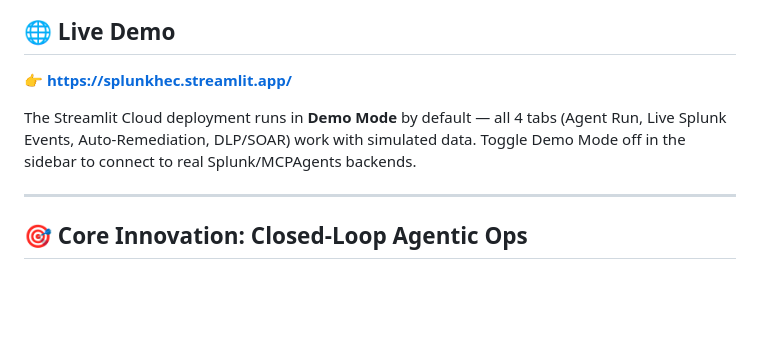
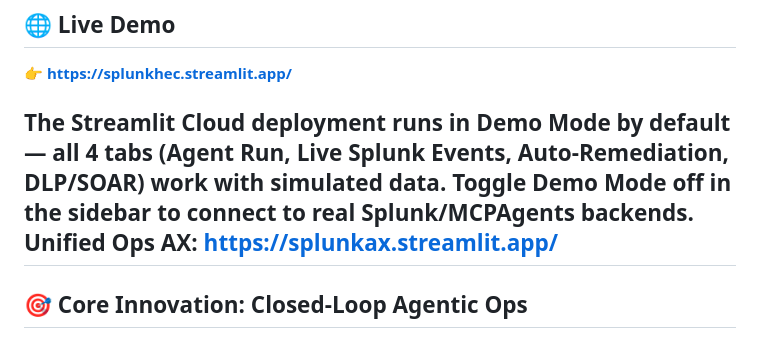
Before and after one commit to sechan9999/splunk_hec, a Markdown page: README.md, the part around the change. Drawn GitHub-style; blank space fills up the shorter version.

Commit message:
Update README.md
https://splunkax.streamlit.app/

```diff
--- a/README.md
+++ b/README.md
@@ -10,7 +10,7 @@
 **👉 [https://splunkhec.streamlit.app/](https://splunkhec.streamlit.app/)**
 
 The Streamlit Cloud deployment runs in **Demo Mode** by default — all 4 tabs (Agent Run, Live Splunk Events, Auto-Remediation, DLP/SOAR) work with simulated data. Toggle Demo Mode off in the sidebar to connect to real Splunk/MCPAgents backends.
-
+Unified Ops AX: https://splunkax.streamlit.app/
 ---
 
 ## 🎯 Core Innovation: Closed-Loop Agentic Ops
```
